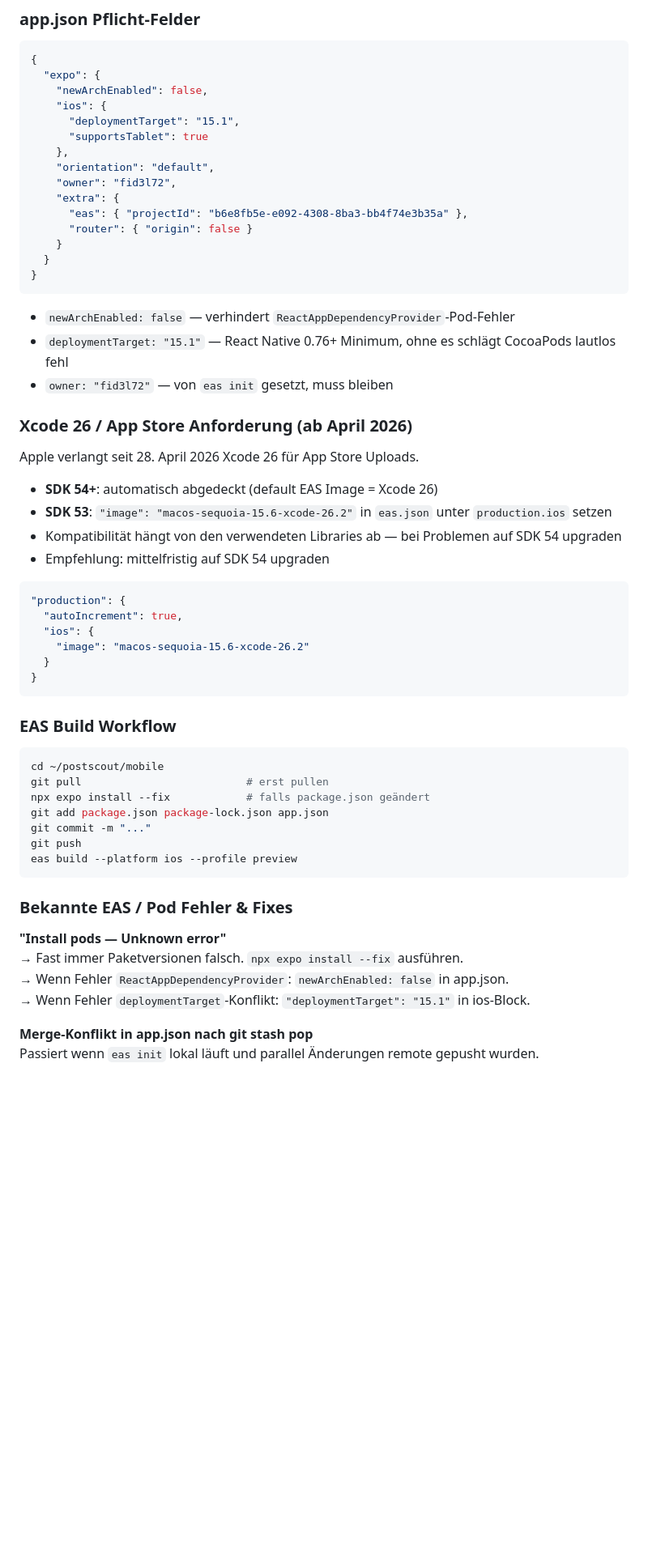
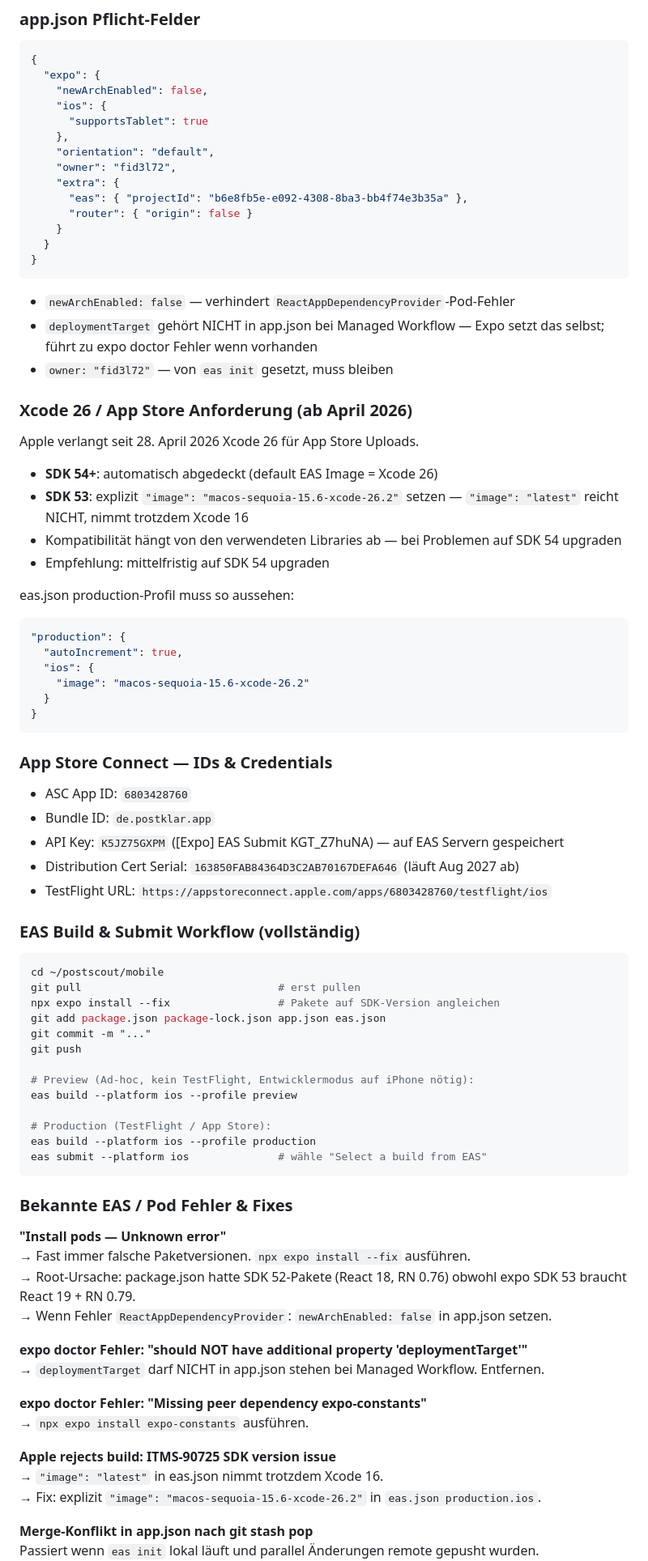
Before and after one commit to christian-castro245/postscout, a Markdown page: CLAUDE.md, the part around one of its changes. Shown at 81% size. GitHub-like rendering; blank space fills up the shorter version.

Commit message:
docs: complete EAS/Xcode/pod fix documentation, remove invalid deploymentTarget note

````diff
--- a/CLAUDE.md
+++ b/CLAUDE.md
@@ -192,7 +192,6 @@ Nie `react`, `react-native` oder `expo-router` manuell pinnen ohne `expo install
   "expo": {
     "newArchEnabled": false,
     "ios": {
-      "deploymentTarget": "15.1",
       "supportsTablet": true
     },
     "orientation": "default",
@@ -205,16 +204,17 @@ Nie `react`, `react-native` oder `expo-router` manuell pinnen ohne `expo install
 }
 ```
 - `newArchEnabled: false` — verhindert `ReactAppDependencyProvider`-Pod-Fehler
-- `deploymentTarget: "15.1"` — React Native 0.76+ Minimum, ohne es schlägt CocoaPods lautlos fehl
+- `deploymentTarget` gehört NICHT in app.json bei Managed Workflow — Expo setzt das selbst; führt zu expo doctor Fehler wenn vorhanden
 - `owner: "fid3l72"` — von `eas init` gesetzt, muss bleiben
 
 ### Xcode 26 / App Store Anforderung (ab April 2026)
 Apple verlangt seit 28. April 2026 Xcode 26 für App Store Uploads.
 - **SDK 54+**: automatisch abgedeckt (default EAS Image = Xcode 26)
-- **SDK 53**: `"image": "macos-sequoia-15.6-xcode-26.2"` in `eas.json` unter `production.ios` setzen
+- **SDK 53**: explizit `"image": "macos-sequoia-15.6-xcode-26.2"` setzen — `"image": "latest"` reicht NICHT, nimmt trotzdem Xcode 16
 - Kompatibilität hängt von den verwendeten Libraries ab — bei Problemen auf SDK 54 upgraden
 - Empfehlung: mittelfristig auf SDK 54 upgraden
 
+eas.json production-Profil muss so aussehen:
 ```json
 "production": {
   "autoIncrement": true,
@@ -224,23 +224,46 @@ Apple verlangt seit 28. April 2026 Xcode 26 für App Store Uploads.
 }
 ```
 
-### EAS Build Workflow
+### App Store Connect — IDs & Credentials
+- ASC App ID: `6803428760`
+- Bundle ID: `de.postklar.app`
+- API Key: `K5JZ75GXPM` ([Expo] EAS Submit KGT_Z7huNA) — auf EAS Servern gespeichert
+- Distribution Cert Serial: `163850FAB84364D3C2AB70167DEFA646` (läuft Aug 2027 ab)
+- TestFlight URL: `https://appstoreconnect.apple.com/apps/6803428760/testflight/ios`
+
+### EAS Build & Submit Workflow (vollständig)
 ```bash
 cd ~/postscout/mobile
-git pull                          # erst pullen
-npx expo install --fix            # falls package.json geändert
-git add package.json package-lock.json app.json
+git pull                               # erst pullen
+npx expo install --fix                 # Pakete auf SDK-Version angleichen
+git add package.json package-lock.json app.json eas.json
 git commit -m "..."
 git push
+
+# Preview (Ad-hoc, kein TestFlight, Entwicklermodus auf iPhone nötig):
 eas build --platform ios --profile preview
+
+# Production (TestFlight / App Store):
+eas build --platform ios --profile production
+eas submit --platform ios              # wähle "Select a build from EAS"
 ```
 
 ### Bekannte EAS / Pod Fehler & Fixes
 
 **"Install pods — Unknown error"**
-→ Fast immer Paketversionen falsch. `npx expo install --fix` ausführen.
-→ Wenn Fehler `ReactAppDependencyProvider`: `newArchEnabled: false` in app.json.
-→ Wenn Fehler `deploymentTarget`-Konflikt: `"deploymentTarget": "15.1"` in ios-Block.
+→ Fast immer falsche Paketversionen. `npx expo install --fix` ausführen.
+→ Root-Ursache: package.json hatte SDK 52-Pakete (React 18, RN 0.76) obwohl expo SDK 53 braucht React 19 + RN 0.79.
+→ Wenn Fehler `ReactAppDependencyProvider`: `newArchEnabled: false` in app.json setzen.
+
+**expo doctor Fehler: "should NOT have additional property 'deploymentTarget'"**
+→ `deploymentTarget` darf NICHT in app.json stehen bei Managed Workflow. Entfernen.
+
+**expo doctor Fehler: "Missing peer dependency expo-constants"**
+→ `npx expo install expo-constants` ausführen.
+
+**Apple rejects build: ITMS-90725 SDK version issue**
+→ `"image": "latest"` in eas.json nimmt trotzdem Xcode 16.
+→ Fix: explizit `"image": "macos-sequoia-15.6-xcode-26.2"` in `eas.json production.ios`.
 
 **Merge-Konflikt in app.json nach git stash pop**
 Passiert wenn `eas init` lokal läuft und parallel Änderungen remote gepusht wurden.
````
Also changed, not shown: other parts of CLAUDE.md (+3 -2 lines).
